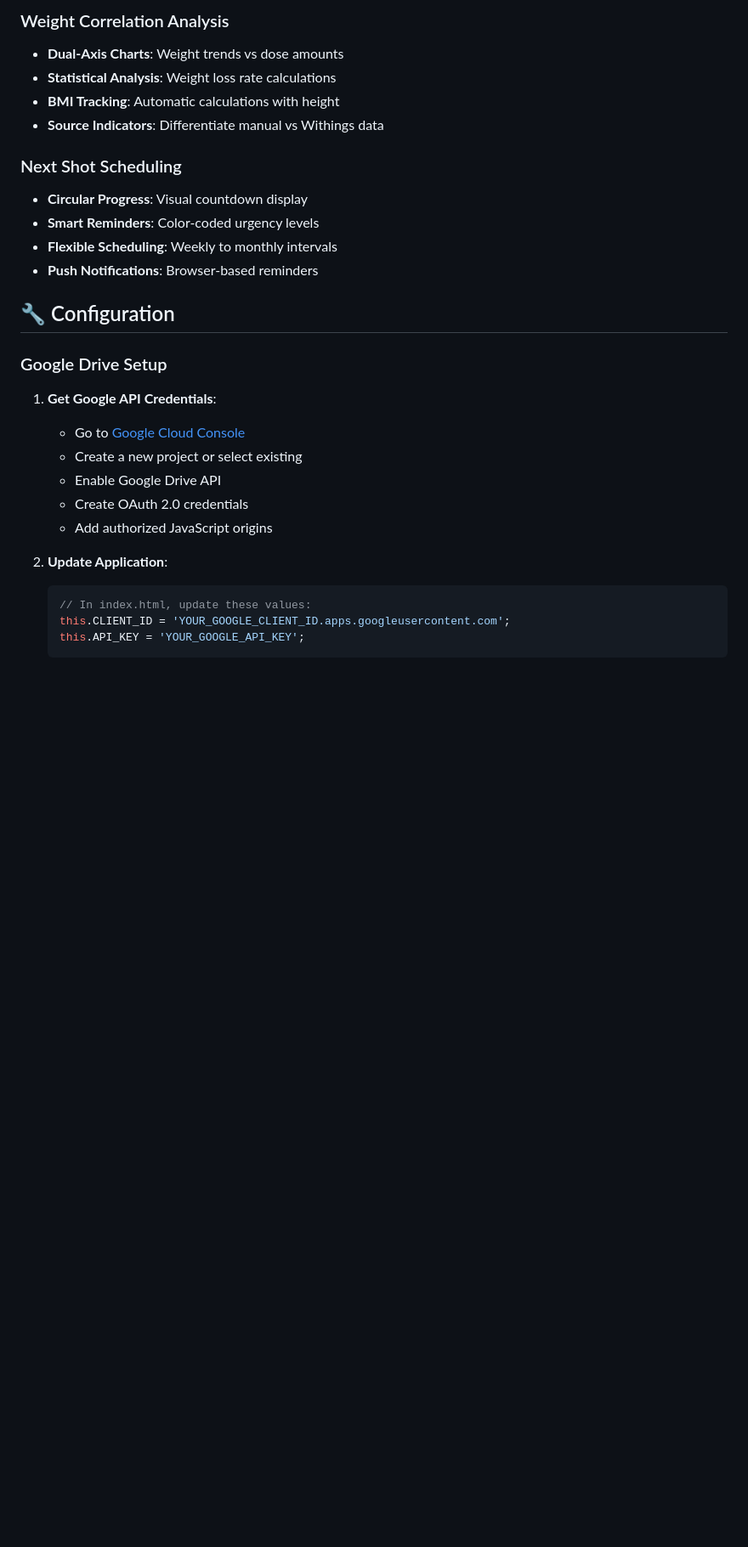
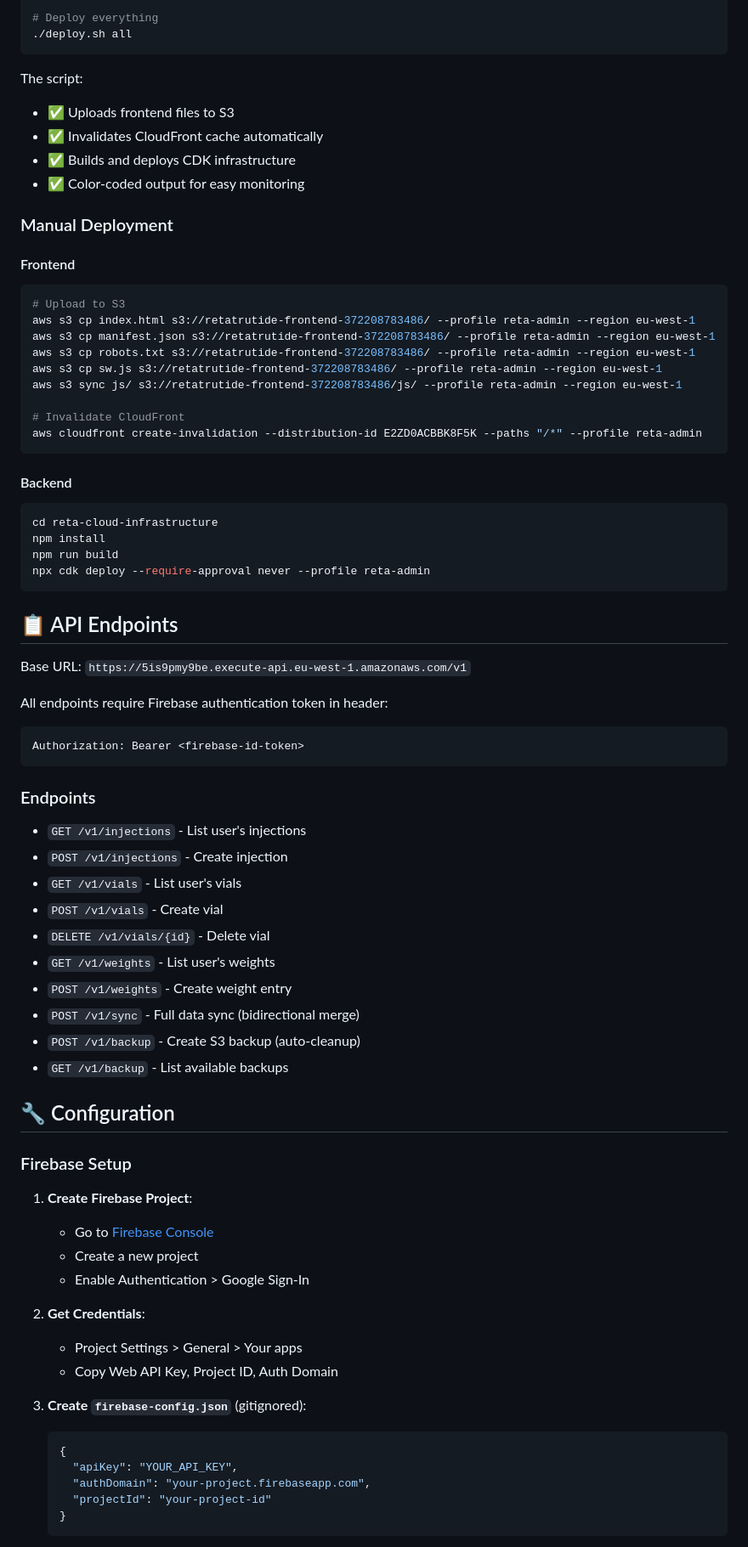
Before and after one commit to alandooley/reta, a Markdown page: README.md, the part around one of its changes. Shown at 85% size. GitHub-like rendering; blank space fills up the shorter version.

````diff
--- a/README.md
+++ b/README.md
@@ -68,31 +62,77 @@ A comprehensive Progressive Web App (PWA) for tracking Retatrutide injections wi
 
-### Weight Correlation Analysis
-- **Dual-Axis Charts**: Weight trends vs dose amounts
-- **Statistical Analysis**: Weight loss rate calculations
-- **BMI Tracking**: Automatic calculations with height
-- **Source Indicators**: Differentiate manual vs Withings data
+# Deploy everything
+./deploy.sh all
+```
 
-### Next Shot Scheduling
-- **Circular Progress**: Visual countdown display
-- **Smart Reminders**: Color-coded urgency levels
-- **Flexible Scheduling**: Weekly to monthly intervals
-- **Push Notifications**: Browser-based reminders
+The script:
+- ✅ Uploads frontend files to S3
+- ✅ Invalidates CloudFront cache automatically
+- ✅ Builds and deploys CDK infrastructure
+- ✅ Color-coded output for easy monitoring
+
+### Manual Deployment
+
+#### Frontend
+```bash
+# Upload to S3
+aws s3 cp index.html s3://retatrutide-frontend-372208783486/ --profile reta-admin --region eu-west-1
+aws s3 cp manifest.json s3://retatrutide-frontend-372208783486/ --profile reta-admin --region eu-west-1
+aws s3 cp robots.txt s3://retatrutide-frontend-372208783486/ --profile reta-admin --region eu-west-1
+aws s3 cp sw.js s3://retatrutide-frontend-372208783486/ --profile reta-admin --region eu-west-1
+aws s3 sync js/ s3://retatrutide-frontend-372208783486/js/ --profile reta-admin --region eu-west-1
+
+# Invalidate CloudFront
+aws cloudfront create-invalidation --distribution-id E2ZD0ACBBK8F5K --paths "/*" --profile reta-admin
+```
+
+#### Backend
+```bash
+cd reta-cloud-infrastructure
+npm install
+npm run build
+npx cdk deploy --require-approval never --profile reta-admin
+```
+
+## 📋 API Endpoints
+
+Base URL: `https://5is9pmy9be.execute-api.eu-west-1.amazonaws.com/v1`
+
+All endpoints require Firebase authentication token in header:
+```
+Authorization: Bearer <firebase-id-token>
+```
+
+### Endpoints
+- `GET /v1/injections` - List user's injections
+- `POST /v1/injections` - Create injection
+- `GET /v1/vials` - List user's vials
+- `POST /v1/vials` - Create vial
+- `DELETE /v1/vials/{id}` - Delete vial
+- `GET /v1/weights` - List user's weights
+- `POST /v1/weights` - Create weight entry
+- `POST /v1/sync` - Full data sync (bidirectional merge)
+- `POST /v1/backup` - Create S3 backup (auto-cleanup)
+- `GET /v1/backup` - List available backups
 
 ## 🔧 Configuration
 
-### Google Drive Setup
+### Firebase Setup
 
-1. **Get Google API Credentials**:
-   - Go to [Google Cloud Console](https://console.cloud.google.com)
-   - Create a new project or select existing
-   - Enable Google Drive API
-   - Create OAuth 2.0 credentials
-   - Add authorized JavaScript origins
+1. **Create Firebase Project**:
+   - Go to [Firebase Console](https://console.firebase.google.com)
+   - Create a new project
+   - Enable Authentication > Google Sign-In
 
-2. **Update Application**:
-   ```javascript
-   // In index.html, update these values:
-   this.CLIENT_ID = 'YOUR_GOOGLE_CLIENT_ID.apps.googleusercontent.com';
-   this.API_KEY = 'YOUR_GOOGLE_API_KEY';
+2. **Get Credentials**:
+   - Project Settings > General > Your apps
+   - Copy Web API Key, Project ID, Auth Domain
+
+3. **Create `firebase-config.json`** (gitignored):
+   ```json
+   {
+     "apiKey": "YOUR_API_KEY",
+     "authDomain": "your-project.firebaseapp.com",
+     "projectId": "your-project-id"
+   }
    ```
 
````
Also changed, not shown: other parts of README.md (+200 -170 lines).
